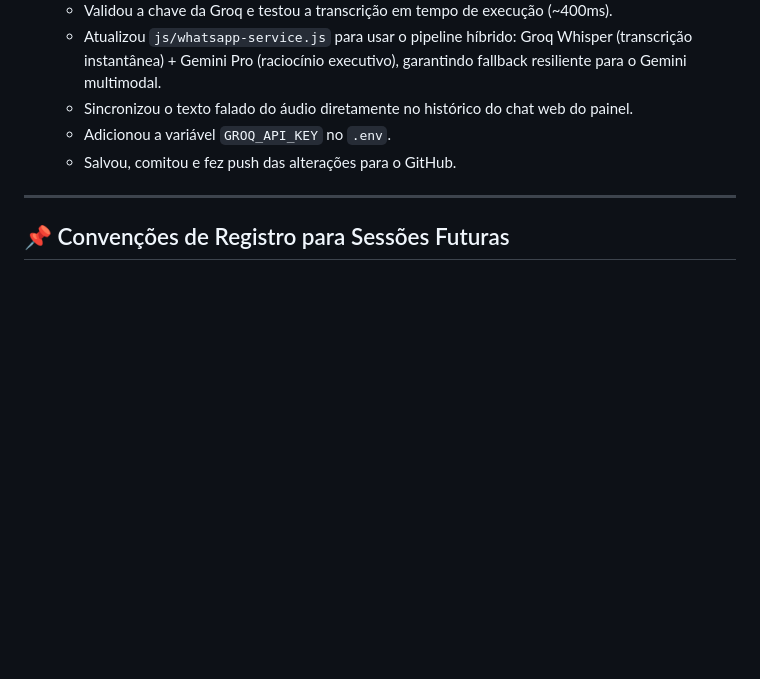
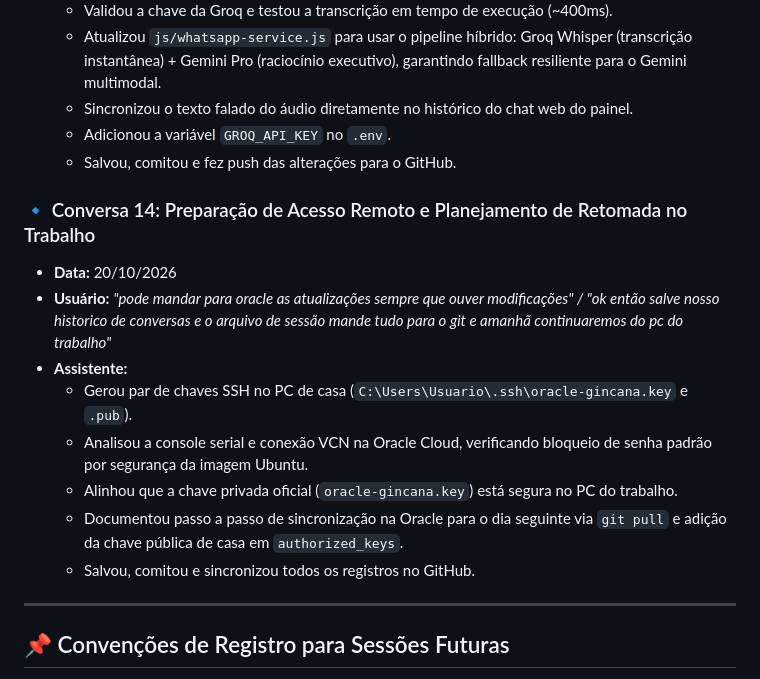
Before and after one commit to amakurt/meu-assessor, a Markdown page: CONVERSATION_HISTORY.md, the part around the change. Rendered like a GitHub page; blank space fills up the shorter version.

Commit message:
docs: save complete session 05 history and work pc resumption steps

```diff
--- a/CONVERSATION_HISTORY.md
+++ b/CONVERSATION_HISTORY.md
@@ -168,6 +168,16 @@ Este documento registra cronologicamente todas as conversas, pedidos do usuário
   - Adicionou a variável `GROQ_API_KEY` no `.env`.
   - Salvou, comitou e fez push das alterações para o GitHub.
 
+### 🔹 Conversa 14: Preparação de Acesso Remoto e Planejamento de Retomada no Trabalho
+- **Data:** 20/10/2026
+- **Usuário:** *"pode mandar para oracle as atualizações sempre que ouver modificações" / "ok então salve nosso historico de conversas e o arquivo de sessão mande tudo para o git e amanhã continuaremos do pc do trabalho"*
+- **Assistente:**
+  - Gerou par de chaves SSH no PC de casa (`C:\Users\Usuario\.ssh\oracle-gincana.key` e `.pub`).
+  - Analisou a console serial e conexão VCN na Oracle Cloud, verificando bloqueio de senha padrão por segurança da imagem Ubuntu.
+  - Alinhou que a chave privada oficial (`oracle-gincana.key`) está segura no PC do trabalho.
+  - Documentou passo a passo de sincronização na Oracle para o dia seguinte via `git pull` e adição da chave pública de casa em `authorized_keys`.
+  - Salvou, comitou e sincronizou todos os registros no GitHub.
+
 ---
 
 ## 📌 Convenções de Registro para Sessões Futuras
```
Also changed, not shown: SESSION.md (+23 -0 lines).
